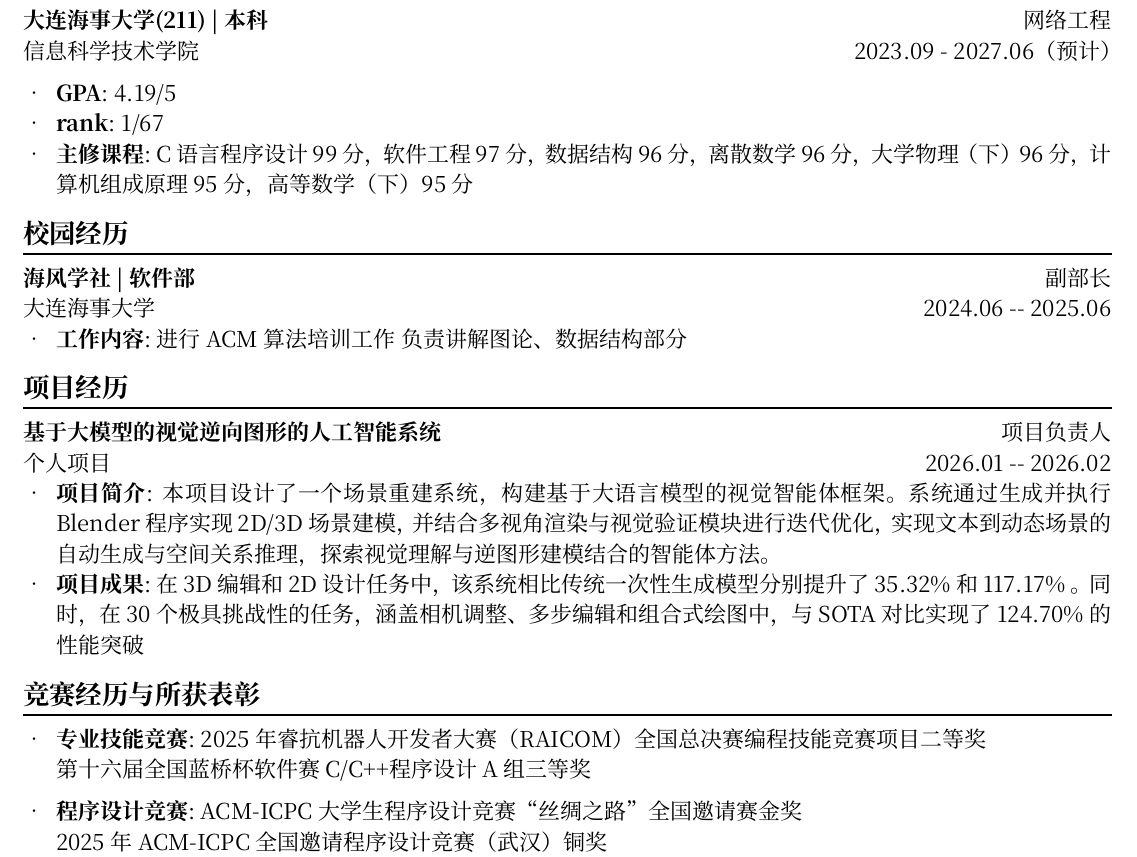
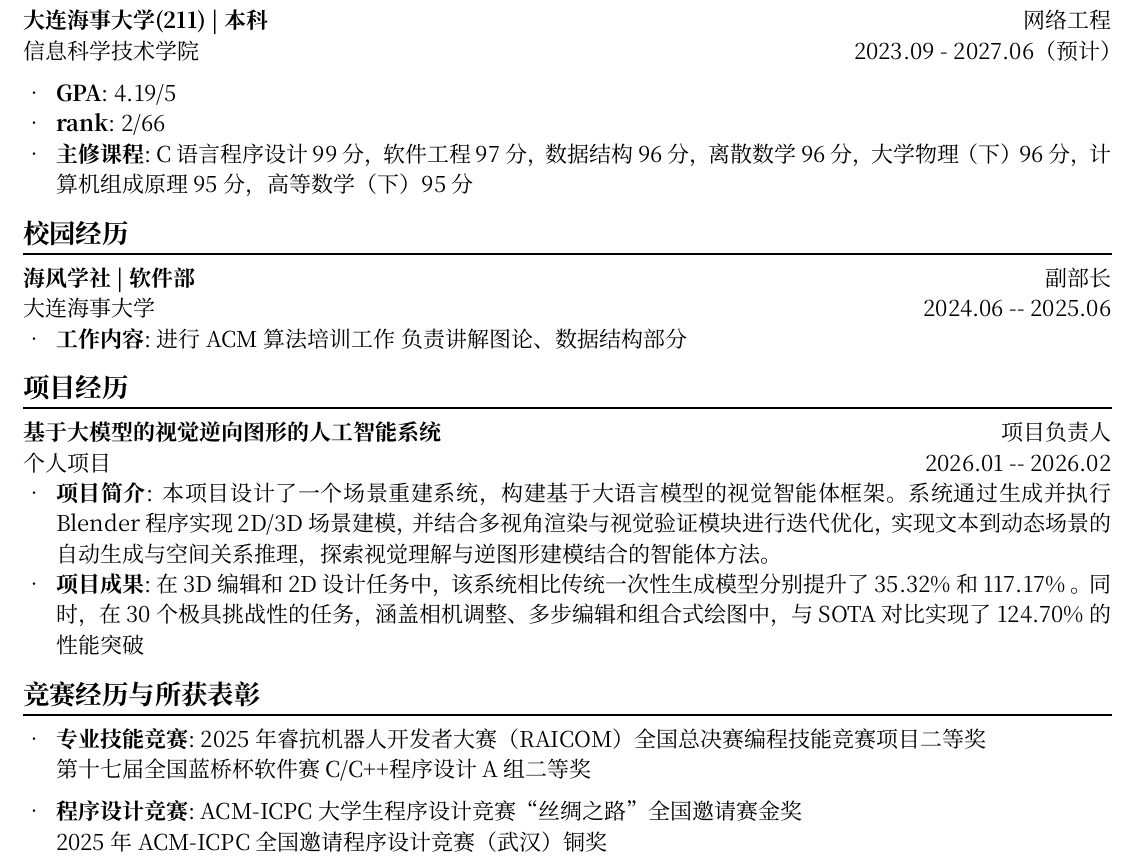
Before and after one commit to zhensama-1/-, a Typst document (src/chinese.typ): part of the page, cut so that both start at the same text. Compiled offline with Typst 0.15.

Commit message:
Update chinese.typ

```diff
--- a/src/chinese.typ
+++ b/src/chinese.typ
@@ -42,7 +42,7 @@
 )
 
 #resume_desc("GPA", "4.19/5")
-#resume_desc("rank", "1/67")
+#resume_desc("rank", "2/66")
 #resume_desc("主修课程", "C语言程序设计99分，软件工程97分，数据结构96分，离散数学96分，大学物理（下）96分，计算机组成原理95分，高等数学（下）95分")
 
 #resume_section([校园经历])
@@ -77,7 +77,7 @@
 #resume_desc(
   "专业技能竞赛",
   [2025年睿抗机器⼈开发者⼤赛（RAICOM）全国总决赛编程技能竞赛项⽬⼆等奖 \
-    第十六届全国蓝桥杯软件赛C/C++程序设计A组三等奖]
+    第十七届全国蓝桥杯软件赛C/C++程序设计A组二等奖]
 )
 
 #resume_desc(
```
